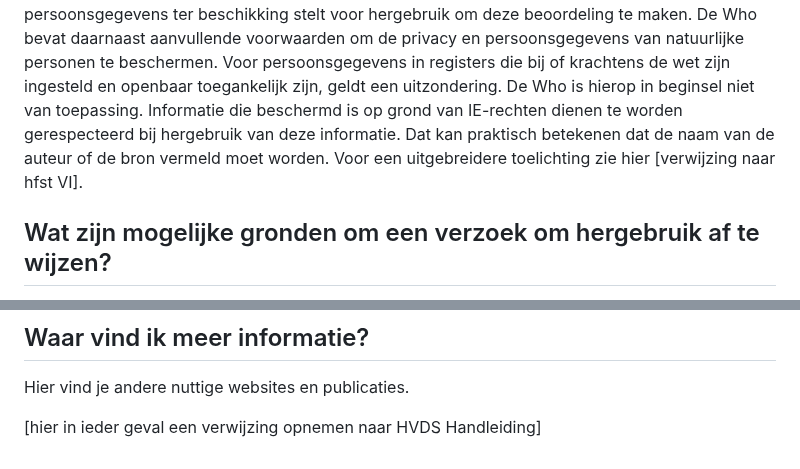
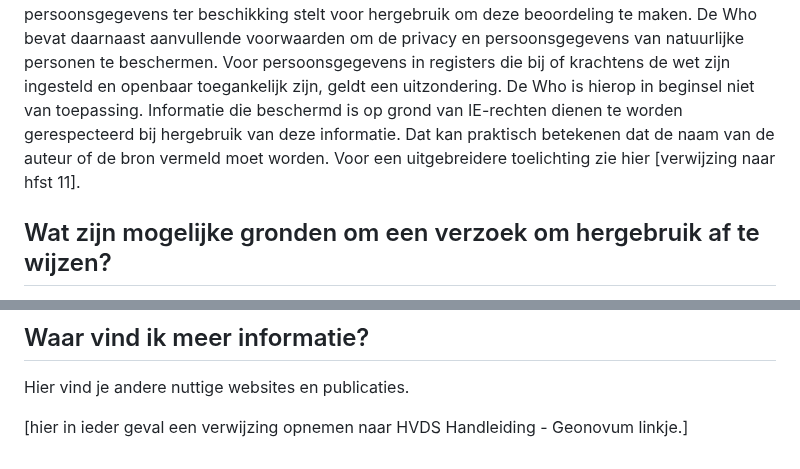
Before and after one commit to MinBZK/Handleiding-hWho, a Markdown page: Algemeen.md, 2 parts joined by grey strips. Rendered like a GitHub page.

```diff
--- a/Algemeen.md
+++ b/Algemeen.md
@@ -88,7 +88,7 @@ Bekijk hier [verwijzing opnemen naar hfst V] de regels voor de kosten per type o
 De Who, zoals ook verplicht in de Open data richtlijn , doet geen afbreuk aan de AVG en aan de rechten van derden die rechthebbende zijn in de zin van de Auteurswet, de Wet op de naburige rechten of de Databankenwet (“IE-rechten").
 Hergebruik van openbare persoonsgegevens moet voldoen aan de AVG. Dat betekent dat het hergebruik van persoonsgegevens niet onverenigbaar mag zijn met de doeleinden waarvoor ze zijn verkregen (“doelbindingsbeginsel”). Anonimiseren van informatie kan een geschikt middel zijn om een goede balans te vinden tussen hergebruik/ open data en privacy en gegevensbescherming. Het is aan de verantwoordelijke organisatie die persoonsgegevens ter beschikking stelt voor hergebruik om deze beoordeling te maken. De Who bevat daarnaast aanvullende voorwaarden om de privacy en persoonsgegevens van natuurlijke personen te beschermen. Voor persoonsgegevens in registers die bij of krachtens de wet zijn ingesteld en openbaar toegankelijk zijn, geldt een uitzondering. De Who is hierop in beginsel niet van toepassing.
 Informatie die beschermd is op grond van IE-rechten dienen te worden gerespecteerd bij hergebruik van deze informatie. Dat kan praktisch betekenen dat de naam van de auteur of de bron vermeld moet worden.
-Voor een uitgebreidere toelichting zie hier [verwijzing naar hfst VI].
+Voor een uitgebreidere toelichting zie hier [verwijzing naar hfst 11].
 
 ## Wat zijn mogelijke gronden om een verzoek om hergebruik af te wijzen?
 
@@ -112,4 +112,4 @@ Praktijkvoorbeelden zullen na verloop van tijd worden opgenomen in dit gedeelte
 ## Waar vind ik meer informatie?
 Hier vind je andere nuttige websites en publicaties.
 
-[hier in ieder geval een verwijzing opnemen naar HVDS Handleiding]
+[hier in ieder geval een verwijzing opnemen naar HVDS Handleiding - Geonovum linkje.]
```
Also changed, not shown: other parts of Algemeen.md (+7 -7 lines).
